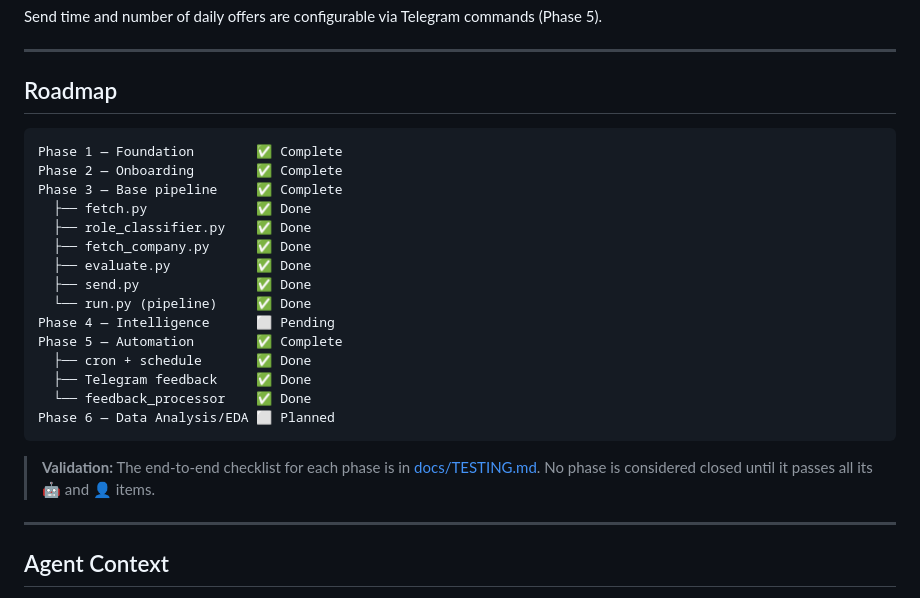
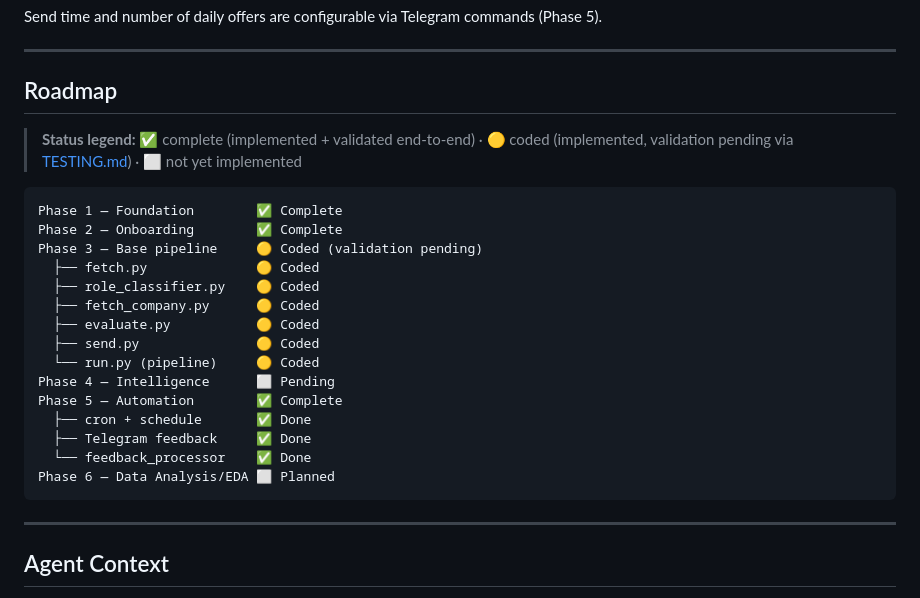
Before and after one commit to Veidos/job-intelligence-agent, a Markdown page: README.md, the part around the change. Drawn GitHub-style.

Commit message:
docs: update Roadmap status symbols to reflect validation state

````diff
--- a/README.md
+++ b/README.md
@@ -301,16 +301,18 @@ Send time and number of daily offers are configurable via Telegram commands (Pha
 
 ## Roadmap
 
+> **Status legend:** ✅ complete (implemented + validated end-to-end) · 🟡 coded (implemented, validation pending via [TESTING.md](docs/TESTING.md)) · ⬜ not yet implemented
+
 ```
 Phase 1 — Foundation        ✅ Complete
 Phase 2 — Onboarding        ✅ Complete
-Phase 3 — Base pipeline     ✅ Complete
-  ├── fetch.py              ✅ Done
-  ├── role_classifier.py    ✅ Done
-  ├── fetch_company.py      ✅ Done
-  ├── evaluate.py           ✅ Done
-  ├── send.py               ✅ Done
-  └── run.py (pipeline)     ✅ Done
+Phase 3 — Base pipeline     🟡 Coded (validation pending)
+  ├── fetch.py              🟡 Coded
+  ├── role_classifier.py    🟡 Coded
+  ├── fetch_company.py      🟡 Coded
+  ├── evaluate.py           🟡 Coded
+  ├── send.py               🟡 Coded
+  └── run.py (pipeline)     🟡 Coded
 Phase 4 — Intelligence      ⬜ Pending
 Phase 5 — Automation        ✅ Complete
   ├── cron + schedule       ✅ Done
@@ -318,10 +320,6 @@ Phase 5 — Automation        ✅ Complete
   └── feedback_processor    ✅ Done
 Phase 6 — Data Analysis/EDA ⬜ Planned
 ```
-
-> **Validation:** The end-to-end checklist for each phase is in
-> [docs/TESTING.md](docs/TESTING.md). No phase is considered closed
-> until it passes all its 🤖 and 👤 items.
 
 ---
 
````
